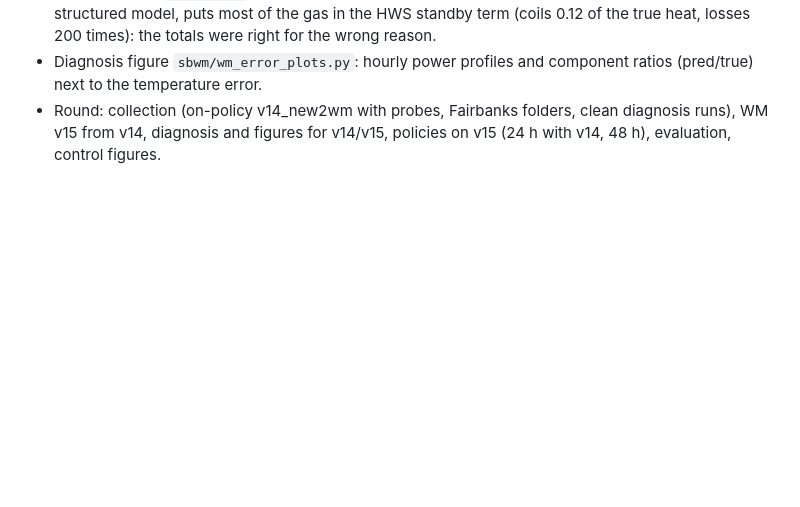
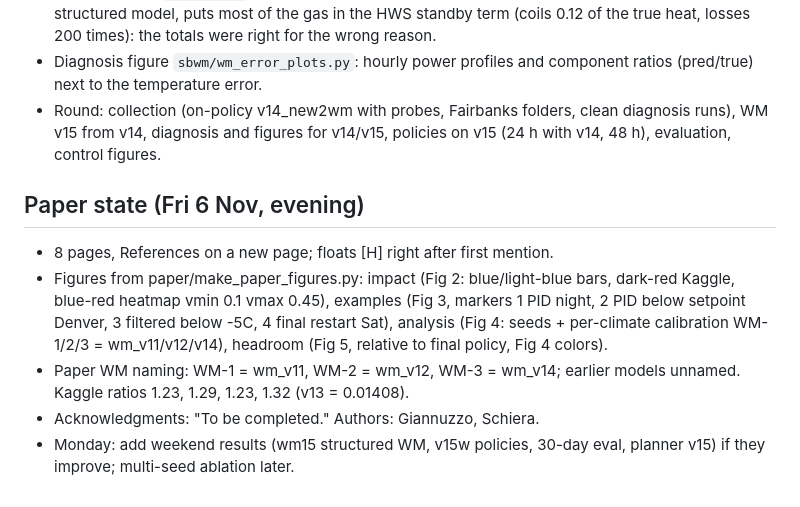
Before and after one commit to LorenzoGiannuzzo/SmartBuildingChallenge, a Markdown page: docs/next_changes.md, the part around the change. Rendered like a GitHub page; blank space fills up the shorter version.

Commit message:
Notes: paper state before the weekend results
Co-Authored-By: Claude Opus 5.5 <noreply@anthropic.com>
Claude-Session: https://claude.ai/code/session_017oQuQQ12KKSbdHDyCnzi3r

```diff
--- a/docs/next_changes.md
+++ b/docs/next_changes.md
@@ -122,3 +122,12 @@ implemented together with the next model change.
 - Round: collection (on-policy v14_new2wm with probes, Fairbanks folders,
   clean diagnosis runs), WM v15 from v14, diagnosis and figures for v14/v15,
   policies on v15 (24 h with v14, 48 h), evaluation, control figures.
+
+## Paper state (Fri 6 Nov, evening)
+- 8 pages, References on a new page; floats [H] right after first mention.
+- Figures from paper/make_paper_figures.py: impact (Fig 2: blue/light-blue bars, dark-red Kaggle, blue-red heatmap vmin 0.1 vmax 0.45),
+  examples (Fig 3, markers 1 PID night, 2 PID below setpoint Denver, 3 filtered below -5C, 4 final restart Sat),
+  analysis (Fig 4: seeds + per-climate calibration WM-1/2/3 = wm_v11/v12/v14), headroom (Fig 5, relative to final policy, Fig 4 colors).
+- Paper WM naming: WM-1 = wm_v11, WM-2 = wm_v12, WM-3 = wm_v14; earlier models unnamed. Kaggle ratios 1.23, 1.29, 1.23, 1.32 (v13 = 0.01408).
+- Acknowledgments: "To be completed." Authors: Giannuzzo, Schiera.
+- Monday: add weekend results (wm15 structured WM, v15w policies, 30-day eval, planner v15) if they improve; multi-seed ablation later.
```
